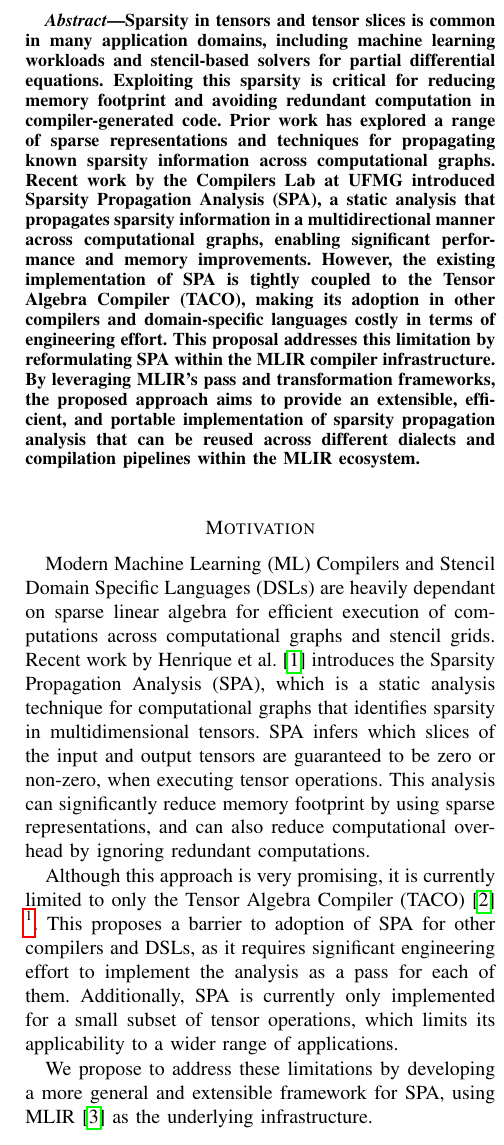
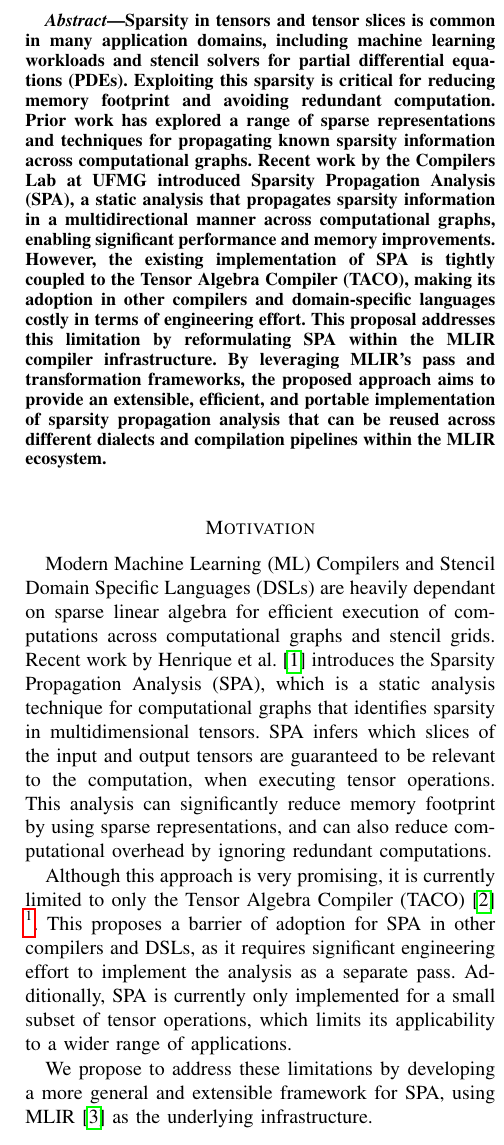
Before and after one commit to peter-avg/spa-to-mlir-proposal, a LaTeX paper (Report/text.tex, which reads Report/chapters/abstract.tex, Report/chapters/background.tex, Report/chapters/intro.tex): part of one column of page 1 of 2, cut so that both start at the same text. Compiled offline with pdfLaTeX.

Commit message:
feature: updated text

```diff
--- a/Report/chapters/abstract.tex
+++ b/Report/chapters/abstract.tex
@@ -1,8 +1,8 @@
 \begin{abstract}
     Sparsity in tensors and tensor slices is common in many application domains,
-    including machine learning workloads and stencil-based solvers for partial
-    differential equations. Exploiting this sparsity is critical for reducing
-    memory footprint and avoiding redundant computation in compiler-generated code.
+    including machine learning workloads and stencil solvers for partial
+    differential equations (PDEs). Exploiting this sparsity is critical for reducing
+    memory footprint and avoiding redundant computation.
     Prior work has explored a range of sparse representations and techniques
     for propagating known sparsity information across computational graphs.
     Recent work by the Compilers Lab at UFMG introduced Sparsity Propagation Analysis
--- a/Report/chapters/background.tex
+++ b/Report/chapters/background.tex
@@ -18,8 +18,8 @@ computation of tensor operations. The main directions are:
 
 Sparsity vectors are data structures that SPA uses to represent the sparsity
 information of a tensor. Sparsity vectors are bitmaps per dimension of a tensor,
-where a single bit is set to 0 if the corresponding slice is populated by zero
-values, and 1 otherwise.
+where a single bit is set to 0 if the corresponding slice is irrelevant to
+the final result of the computation, and 1 otherwise.
 
 \subsection{Semirings}
 
--- a/Report/chapters/intro.tex
+++ b/Report/chapters/intro.tex
@@ -3,7 +3,8 @@ dependant on sparse linear algebra for efficient execution of computations acros
 graphs and stencil grids. Recent work by Henrique et al. \cite{spa2026} introduces the
 Sparsity Propagation Analysis (SPA), which is a static analysis technique for computational graphs
 that identifies sparsity in multidimensional tensors. SPA infers which slices of the input
-and output tensors are guaranteed to be zero or non-zero, when executing tensor operations.
+and output tensors are guaranteed to be relevant to the computation,
+when executing tensor operations.
 This analysis can significantly reduce memory footprint by using sparse representations, and
 can also reduce computational overhead by ignoring redundant computations.
 
@@ -17,10 +18,10 @@ can also reduce computational overhead by ignoring redundant computations.
 
 Although this approach is very promising, it is currently limited to only the
 Tensor Algebra Compiler (TACO) \cite{taco2017} \footnote{\url{https://github.com/lac-dcc/adlet}}.
-This proposes a barrier to adoption of SPA for other compilers and DSLs, as it requires significant
-engineering effort to implement the analysis as a pass for each of them. Additionally,
-SPA is currently only implemented for a small subset of tensor operations, which
-limits its applicability to a wider range of applications.
+This proposes a barrier of adoption for SPA in other compilers and DSLs,
+as it requires significant engineering effort to implement the analysis as a separate
+pass. Additionally, SPA is currently only implemented for a small subset of
+tensor operations, which limits its applicability to a wider range of applications.
 
 We propose to address these limitations by developing a more general and
 extensible framework for SPA, using MLIR \cite{mlir2020} as the underlying
```
Also changed, not shown: Report/Makefile.
